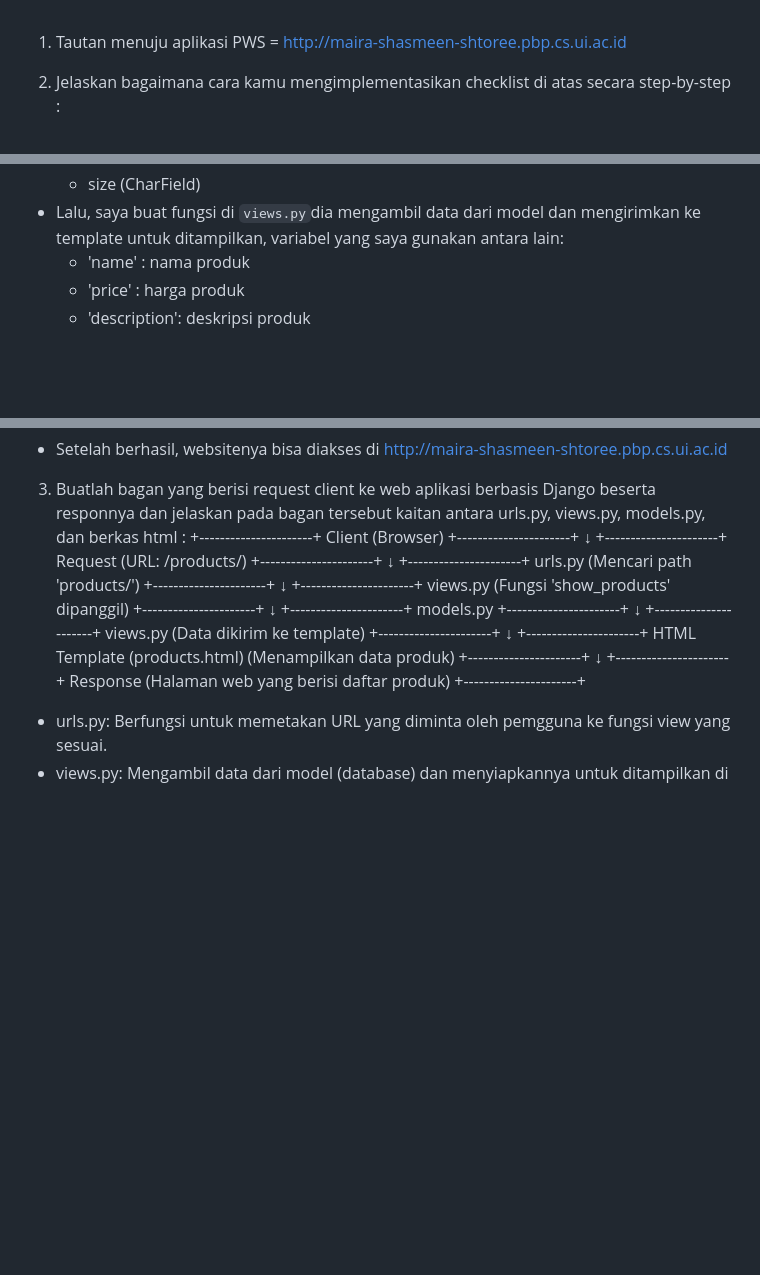
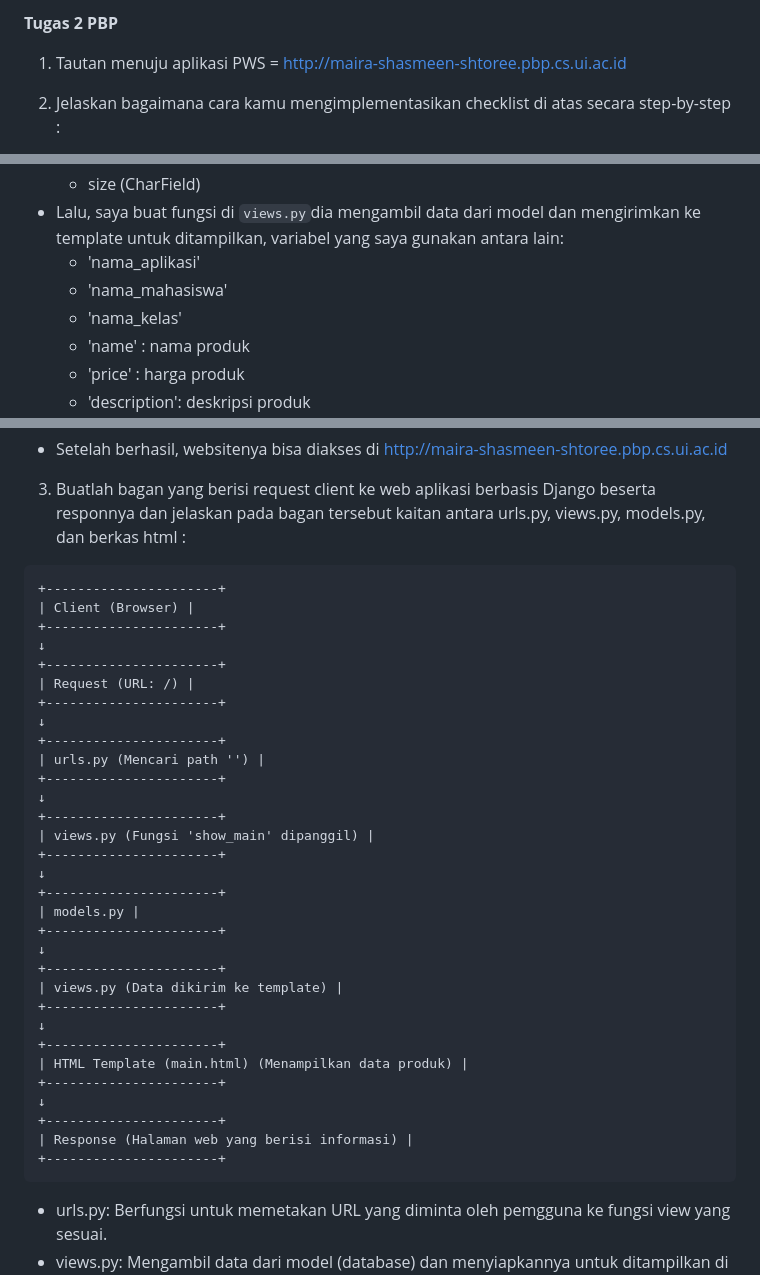
Before and after one commit to mairashasi/shtoree, a Markdown page: README.md, 3 parts joined by grey strips. GitHub-like rendering; blank space fills up the shorter version.

Commit message:
finalization

````diff
--- a/README.md
+++ b/README.md
@@ -1,3 +1,5 @@
+**Tugas 2 PBP**
+
 1. Tautan menuju aplikasi PWS = http://maira-shasmeen-shtoree.pbp.cs.ui.ac.id
 
 2. Jelaskan bagaimana cara kamu mengimplementasikan checklist di atas secara step-by-step :
@@ -26,6 +28,9 @@ dan membuat routing dan persiapan lainnya yang dijelaskan di Tutorial 1. Membuat
    - description` (TextField)
    - size (CharField)
 - Lalu, saya buat fungsi di `views.py`dia mengambil data dari model dan mengirimkan ke template untuk ditampilkan, variabel yang saya gunakan antara lain:
+    - 'nama_aplikasi'
+    - 'nama_mahasiswa'
+    - 'nama_kelas'
     - 'name' : nama produk
     - 'price' : harga produk
     - 'description': deskripsi produk
@@ -39,37 +44,39 @@ dan membuat routing dan persiapan lainnya yang dijelaskan di Tutorial 1. Membuat
 
 
 3. Buatlah bagan yang berisi request client ke web aplikasi berbasis Django beserta responnya dan jelaskan pada bagan tersebut kaitan antara urls.py, views.py, models.py, dan berkas html :
+```
 +----------------------+
-Client (Browser)
+| Client (Browser) |
 +----------------------+
 ↓
 +----------------------+
-Request (URL: /products/)
+| Request (URL: /) |
 +----------------------+
 ↓
 +----------------------+
-urls.py (Mencari path 'products/')
+| urls.py (Mencari path '') |
 +----------------------+
 ↓
 +----------------------+
-views.py (Fungsi 'show_products' dipanggil)
+| views.py (Fungsi 'show_main' dipanggil) |
 +----------------------+
 ↓
 +----------------------+
-models.py
+| models.py |
 +----------------------+
 ↓
 +----------------------+
-views.py (Data dikirim ke template)
+| views.py (Data dikirim ke template) |
 +----------------------+
 ↓
 +----------------------+
-HTML Template (products.html) (Menampilkan data produk)
+| HTML Template (main.html) (Menampilkan data produk) |
 +----------------------+
 ↓
 +----------------------+
-Response (Halaman web yang berisi daftar produk)
+| Response (Halaman web yang berisi informasi) |
 +----------------------+
+```
 - urls.py: Berfungsi untuk memetakan URL yang diminta oleh pemgguna ke fungsi view yang sesuai.
 - views.py: Mengambil data dari model (database) dan menyiapkannya untuk ditampilkan di template.
 - models.py: Berisi definisi struktur data dan logika yang terkait dengan database.
````
